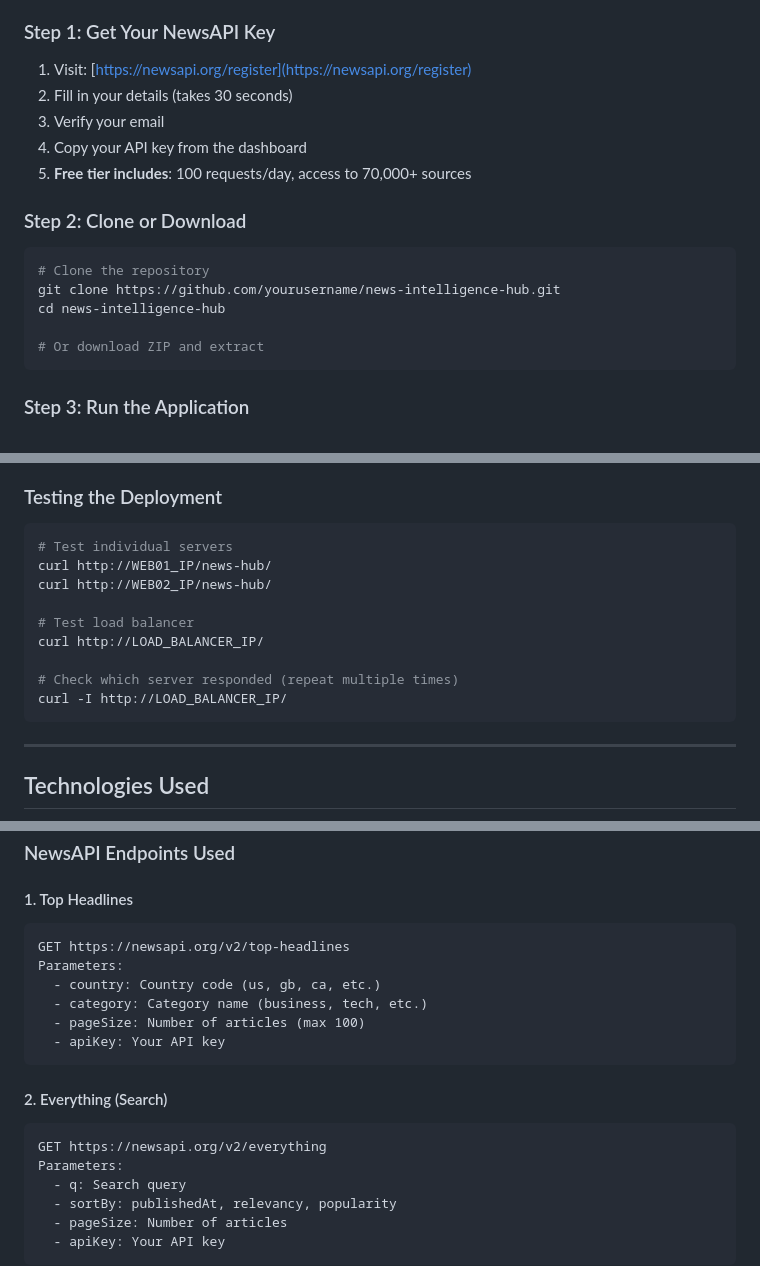
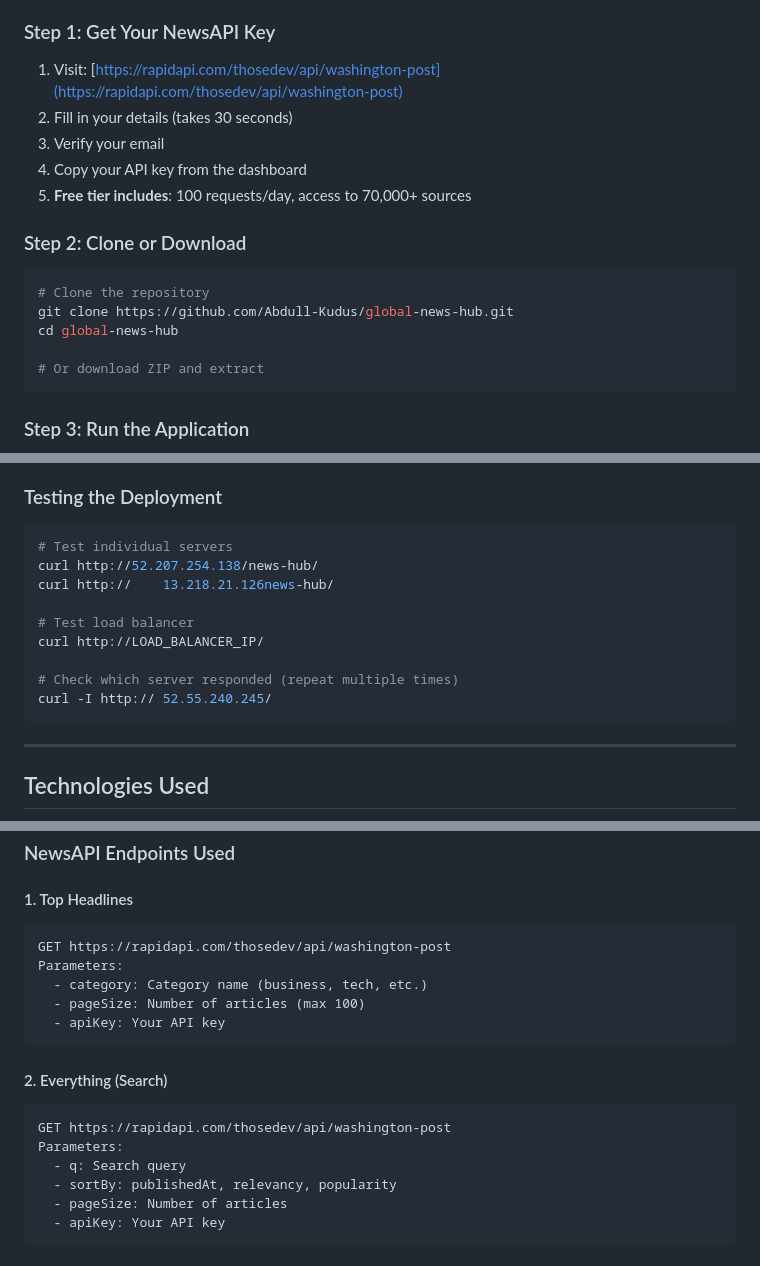
Before and after one commit to Abdull-Kudus/global-news-hub, a Markdown page: README.md, 3 parts joined by grey strips. Drawn GitHub-style.

Commit message:
chore: update readme

````diff
--- a/README.md
+++ b/README.md
@@ -77,7 +77,7 @@ This application serves as a comprehensive news intelligence platform that helps
 
 ### Step 1: Get Your NewsAPI Key
 
-1. Visit: [https://newsapi.org/register](https://newsapi.org/register)
+1. Visit: [https://rapidapi.com/thosedev/api/washington-post](https://rapidapi.com/thosedev/api/washington-post)
 2. Fill in your details (takes 30 seconds)
 3. Verify your email
 4. Copy your API key from the dashboard
@@ -87,8 +87,8 @@ This application serves as a comprehensive news intelligence platform that helps
 
 ```bash
 # Clone the repository
-git clone https://github.com/yourusername/news-intelligence-hub.git
-cd news-intelligence-hub
+git clone https://github.com/Abdull-Kudus/global-news-hub.git
+cd global-news-hub
 
 # Or download ZIP and extract
 ```
@@ -333,14 +333,14 @@ sudo systemctl restart haproxy
 
 ```bash
 # Test individual servers
-curl http://WEB01_IP/news-hub/
-curl http://WEB02_IP/news-hub/
+curl http://52.207.254.138/news-hub/
+curl http://	13.218.21.126news-hub/
 
 # Test load balancer
 curl http://LOAD_BALANCER_IP/
 
 # Check which server responded (repeat multiple times)
-curl -I http://LOAD_BALANCER_IP/
+curl -I http://	52.55.240.245/
 ```
 
 ---
@@ -512,9 +512,8 @@ API Request → Check Cache (30 min validity) →
 #### 1. Top Headlines
 
 ```http
-GET https://newsapi.org/v2/top-headlines
+GET https://rapidapi.com/thosedev/api/washington-post
 Parameters:
-  - country: Country code (us, gb, ca, etc.)
   - category: Category name (business, tech, etc.)
   - pageSize: Number of articles (max 100)
   - apiKey: Your API key
@@ -523,7 +522,7 @@ Parameters:
 #### 2. Everything (Search)
 
 ```get
-GET https://newsapi.org/v2/everything
+GET https://rapidapi.com/thosedev/api/washington-post
 Parameters:
   - q: Search query
   - sortBy: publishedAt, relevancy, popularity
````
Also changed, not shown: other parts of README.md (+1 -1 lines).
